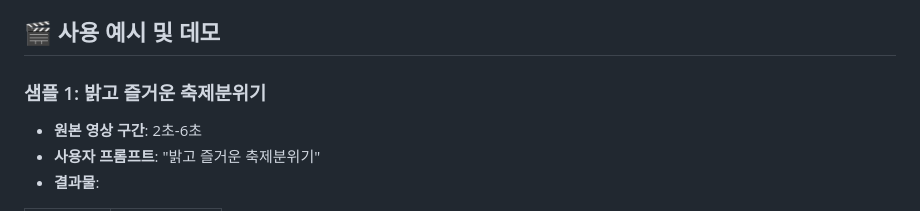
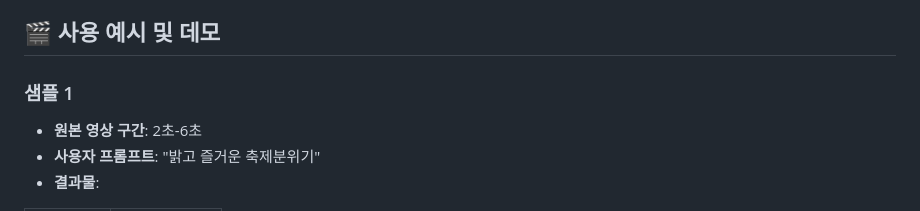
Before and after one commit to yunyounglee99/BGen, a Markdown page: README.md, the part around the change. GitHub-like rendering.

```diff
--- a/README.md
+++ b/README.md
@@ -5,7 +5,7 @@
 
 ## 🎬 사용 예시 및 데모
 
-### 샘플 1: 밝고 즐거운 축제분위기
+### 샘플 1
 - **원본 영상 구간**: 2초-6초
 - **사용자 프롬프트**: "밝고 즐거운 축제분위기"
 - **결과물**:
```
